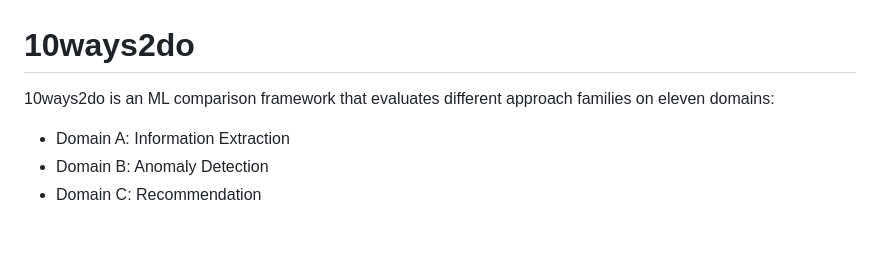
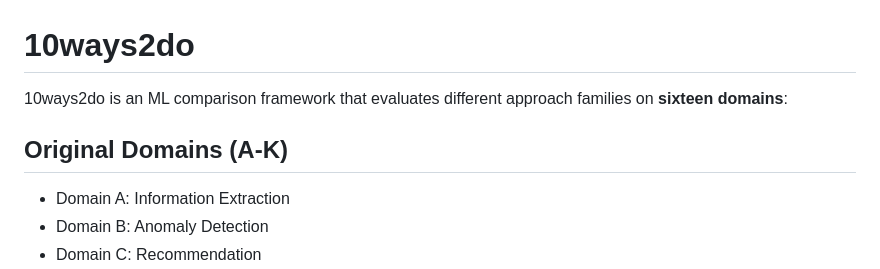
Before and after one commit to Ojhaharsh/10ways2do, a Markdown page: README.md, the part around one of its changes. Drawn GitHub-style; blank space fills up the shorter version.

```diff
--- a/README.md
+++ b/README.md
@@ -1,6 +1,8 @@
 # 10ways2do
 
-10ways2do is an ML comparison framework that evaluates different approach families on eleven domains:
+10ways2do is an ML comparison framework that evaluates different approach families on **sixteen domains**:
+
+## Original Domains (A-K)
 
 - Domain A: Information Extraction
 - Domain B: Anomaly Detection
```
Also changed, not shown: other parts of README.md (+47 -1 lines), RUNNING.md (+7 -2 lines).
